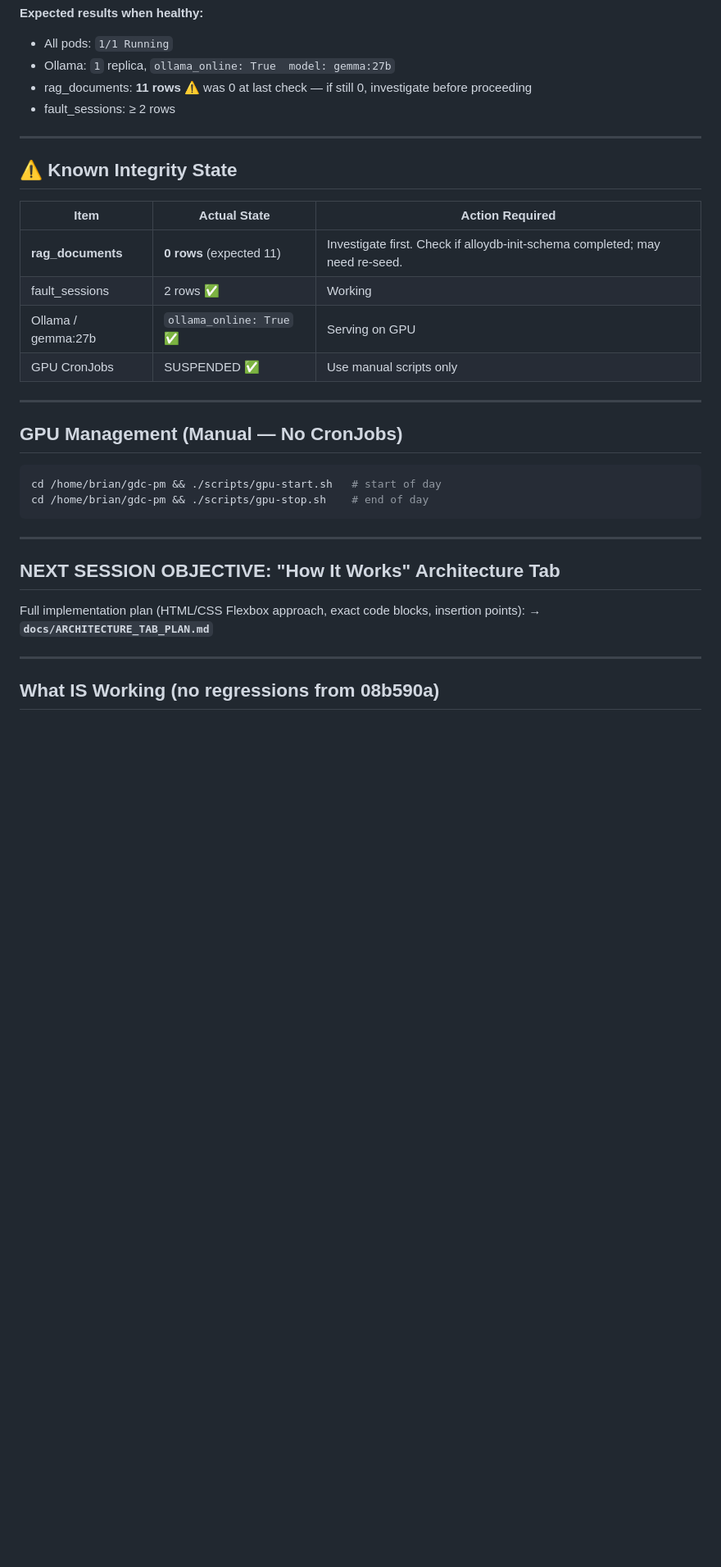
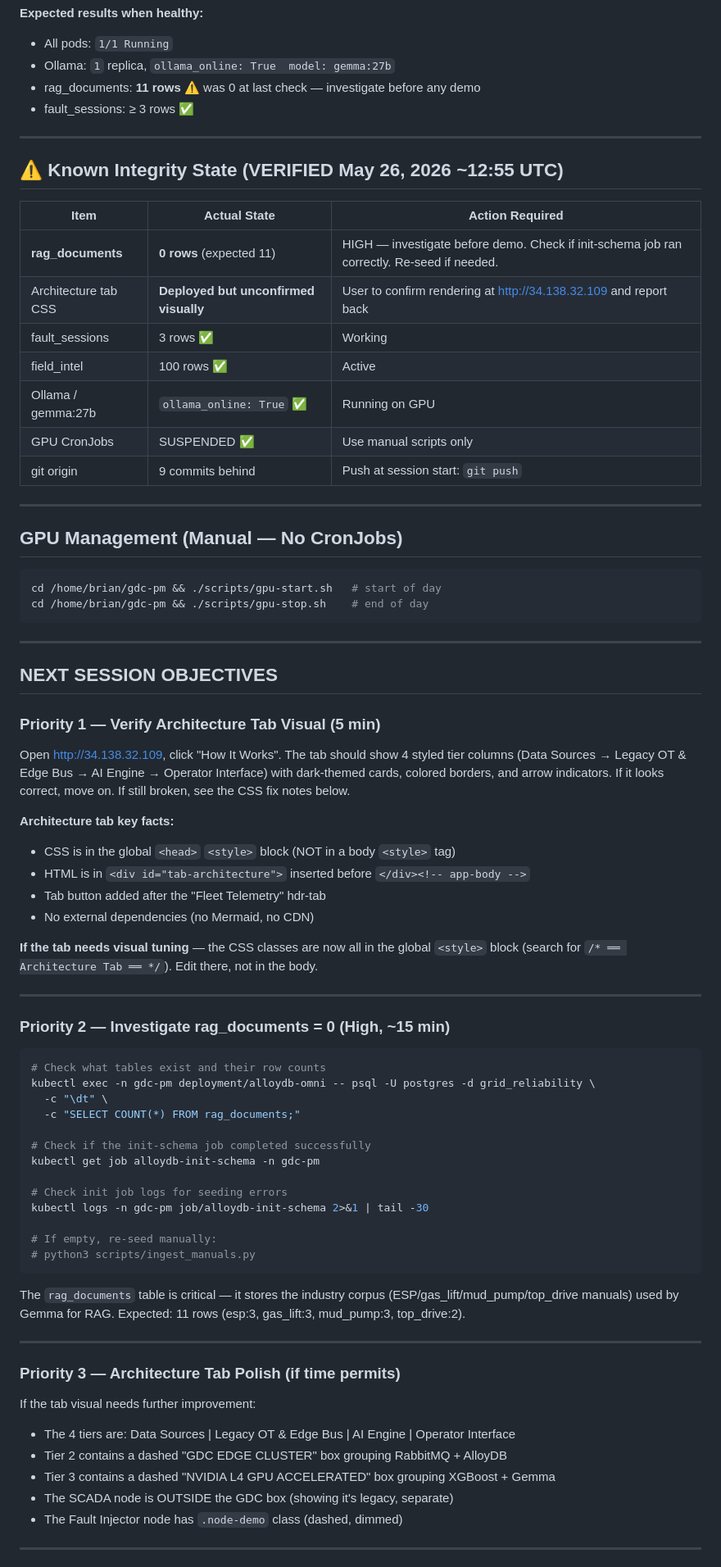
Before and after one commit to bdau-goog/gdc-pm, a Markdown page: docs/NEXT_SESSION_PROMPT.md, the part around one of its changes. Shown at 82% size. GitHub-like rendering; blank space fills up the shorter version.

Commit message:
docs: session handoff — Architecture tab deployed, rag_documents investigation needed

````diff
--- a/docs/NEXT_SESSION_PROMPT.md
+++ b/docs/NEXT_SESSION_PROMPT.md
@@ -31,19 +35,22 @@ kubectl exec -n gdc-pm deployment/alloydb-omni -- psql -U postgres -d grid_relia
 **Expected results when healthy:**
 - All pods: `1/1 Running`
 - Ollama: `1` replica, `ollama_online: True  model: gemma:27b`
-- rag_documents: **11 rows** ⚠️ was 0 at last check — if still 0, investigate before proceeding
-- fault_sessions: ≥ 2 rows
+- rag_documents: **11 rows** ⚠️ was 0 at last check — investigate before any demo
+- fault_sessions: ≥ 3 rows ✅
 
 ---
 
-## ⚠️ Known Integrity State
+## ⚠️ Known Integrity State (VERIFIED May 26, 2026 ~12:55 UTC)
 
 | Item | Actual State | Action Required |
 |------|-------------|-----------------|
-| **rag_documents** | **0 rows** (expected 11) | Investigate first. Check if alloydb-init-schema completed; may need re-seed. |
-| fault_sessions | 2 rows ✅ | Working |
-| Ollama / gemma:27b | `ollama_online: True` ✅ | Serving on GPU |
+| **rag_documents** | **0 rows** (expected 11) | HIGH — investigate before demo. Check if init-schema job ran correctly. Re-seed if needed. |
+| Architecture tab CSS | **Deployed but unconfirmed visually** | User to confirm rendering at http://34.138.32.109 and report back |
+| fault_sessions | 3 rows ✅ | Working |
+| field_intel | 100 rows ✅ | Active |
+| Ollama / gemma:27b | `ollama_online: True` ✅ | Running on GPU |
 | GPU CronJobs | SUSPENDED ✅ | Use manual scripts only |
+| git origin | 9 commits behind | Push at session start: `git push` |
 
 ---
 
@@ -56,11 +63,51 @@ cd /home/brian/gdc-pm && ./scripts/gpu-stop.sh    # end of day
 
 ---
 
-## NEXT SESSION OBJECTIVE: "How It Works" Architecture Tab
+## NEXT SESSION OBJECTIVES
 
-Full implementation plan (HTML/CSS Flexbox approach, exact code blocks, insertion points):
-→ **`docs/ARCHITECTURE_TAB_PLAN.md`**
+### Priority 1 — Verify Architecture Tab Visual (5 min)
+Open http://34.138.32.109, click "How It Works". The tab should show 4 styled tier columns (Data Sources → Legacy OT & Edge Bus → AI Engine → Operator Interface) with dark-themed cards, colored borders, and arrow indicators. If it looks correct, move on. If still broken, see the CSS fix notes below.
+
+**Architecture tab key facts:**
+- CSS is in the global `<head>` `<style>` block (NOT in a body `<style>` tag)
+- HTML is in `<div id="tab-architecture">` inserted before `</div><!-- app-body -->`
+- Tab button added after the "Fleet Telemetry" hdr-tab
+- No external dependencies (no Mermaid, no CDN)
+
+**If the tab needs visual tuning** — the CSS classes are now all in the global `<style>` block (search for `/* ══ Architecture Tab ══ */`). Edit there, not in the body.
 
 ---
 
-## What IS Working (no regressions from 08b590a)
+### Priority 2 — Investigate rag_documents = 0 (High, ~15 min)
+
+```bash
+# Check what tables exist and their row counts
+kubectl exec -n gdc-pm deployment/alloydb-omni -- psql -U postgres -d grid_reliability \
+  -c "\dt" \
+  -c "SELECT COUNT(*) FROM rag_documents;"
+
+# Check if the init-schema job completed successfully
+kubectl get job alloydb-init-schema -n gdc-pm
+
+# Check init job logs for seeding errors
+kubectl logs -n gdc-pm job/alloydb-init-schema 2>&1 | tail -30
+
+# If empty, re-seed manually:
+# python3 scripts/ingest_manuals.py
+```
+
+The `rag_documents` table is critical — it stores the industry corpus (ESP/gas_lift/mud_pump/top_drive manuals) used by Gemma for RAG. Expected: 11 rows (esp:3, gas_lift:3, mud_pump:3, top_drive:2).
+
+---
+
+### Priority 3 — Architecture Tab Polish (if time permits)
+
+If the tab visual needs further improvement:
+- The 4 tiers are: Data Sources | Legacy OT & Edge Bus | AI Engine | Operator Interface
+- Tier 2 contains a dashed "GDC EDGE CLUSTER" box grouping RabbitMQ + AlloyDB
+- Tier 3 contains a dashed "NVIDIA L4 GPU ACCELERATED" box grouping XGBoost + Gemma
+- The SCADA node is OUTSIDE the GDC box (showing it's legacy, separate)
+- The Fault Injector node has `.node-demo` class (dashed, dimmed)
+
+---
+
````
Also changed, not shown: other parts of docs/NEXT_SESSION_PROMPT.md (+54 -20 lines).
